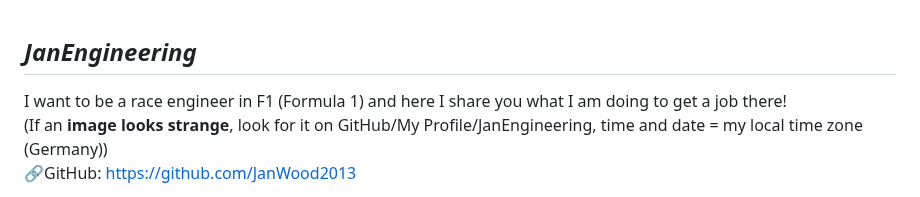
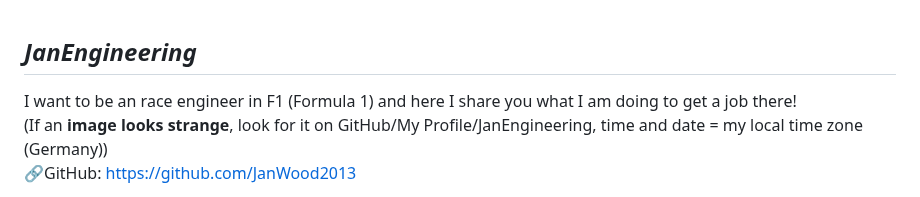
Before and after one commit to JanWood2013/JanEngineering, a Markdown page: README.md, the part around the change. Drawn GitHub-style.

```diff
--- a/README.md
+++ b/README.md
@@ -1,6 +1,6 @@
 ***JanEngineering***
 -------------------
-I want to be a race engineer in F1 (Formula 1)
+I want to be an race engineer in F1 (Formula 1)
 and here I share you what I am doing to get a job there!
 (If an **image looks strange**, look for it on GitHub/My Profile/JanEngineering, time and date = my local time zone (Germany))
 🔗GitHub: https://github.com/JanWood2013
```
